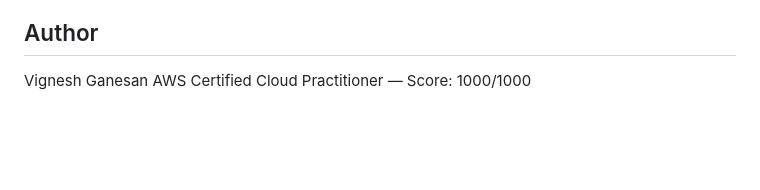
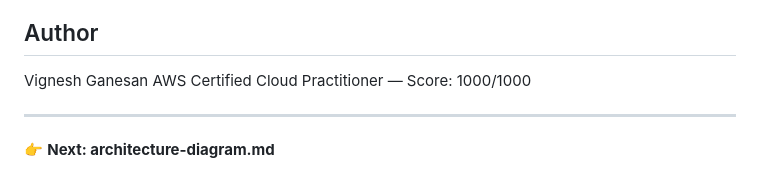
Before and after one commit to vigneshganesan-git/aws-cloud-practitioner-portfolio, a Markdown page: project-4-serverless-api-lambda-vpc/README.md, the part around one of its changes. Drawn GitHub-style; blank space fills up the shorter version.

```diff
--- a/project-4-serverless-api-lambda-vpc/README.md
+++ b/project-4-serverless-api-lambda-vpc/README.md
@@ -144,3 +145,8 @@ This project is licensed under the MIT License.
 
 Vignesh Ganesan
 AWS Certified Cloud Practitioner — Score: 1000/1000
+
+---
+
+
+👉 **Next: architecture-diagram.md**
```
Also changed, not shown: other parts of project-4-serverless-api-lambda-vpc/README.md (+1 -0 lines).
